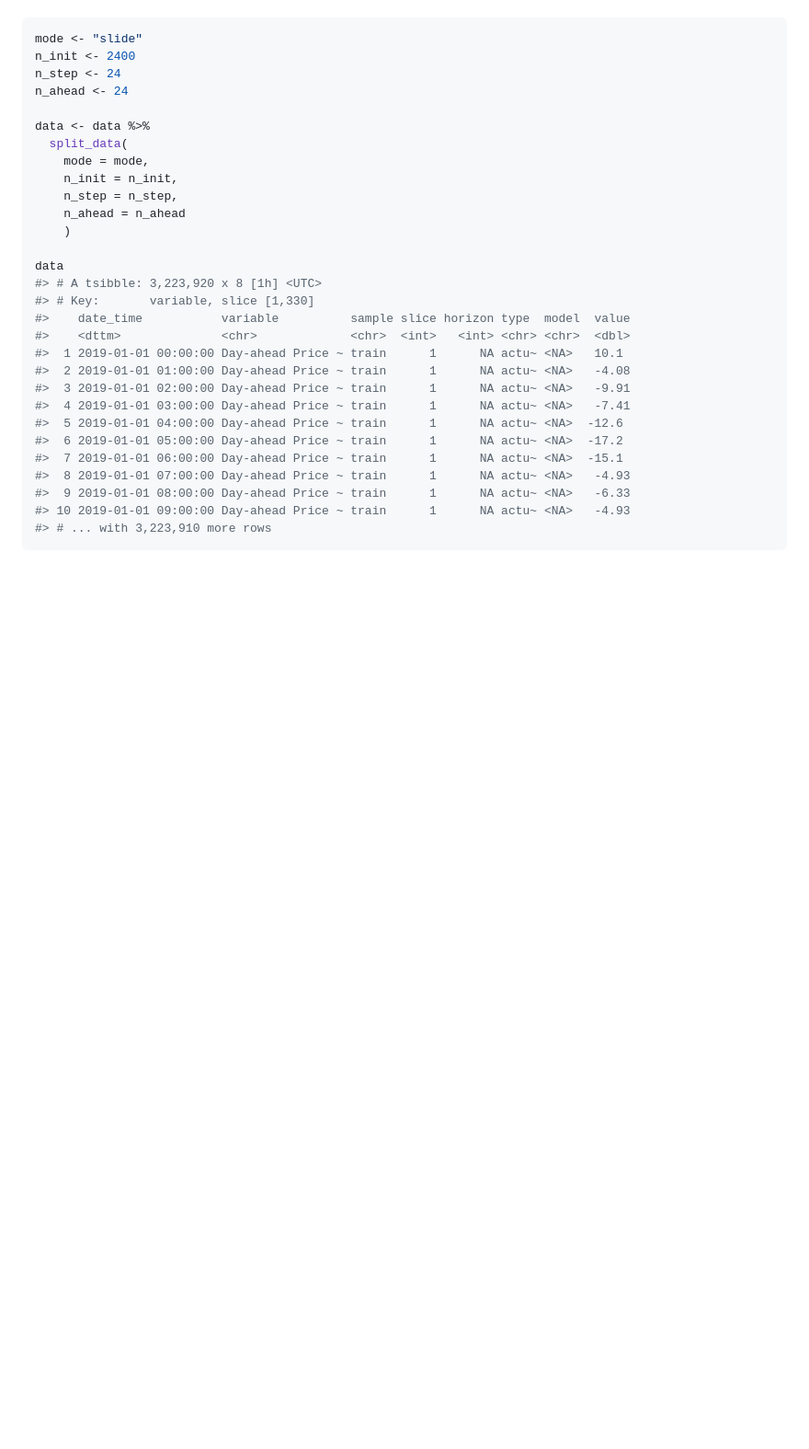
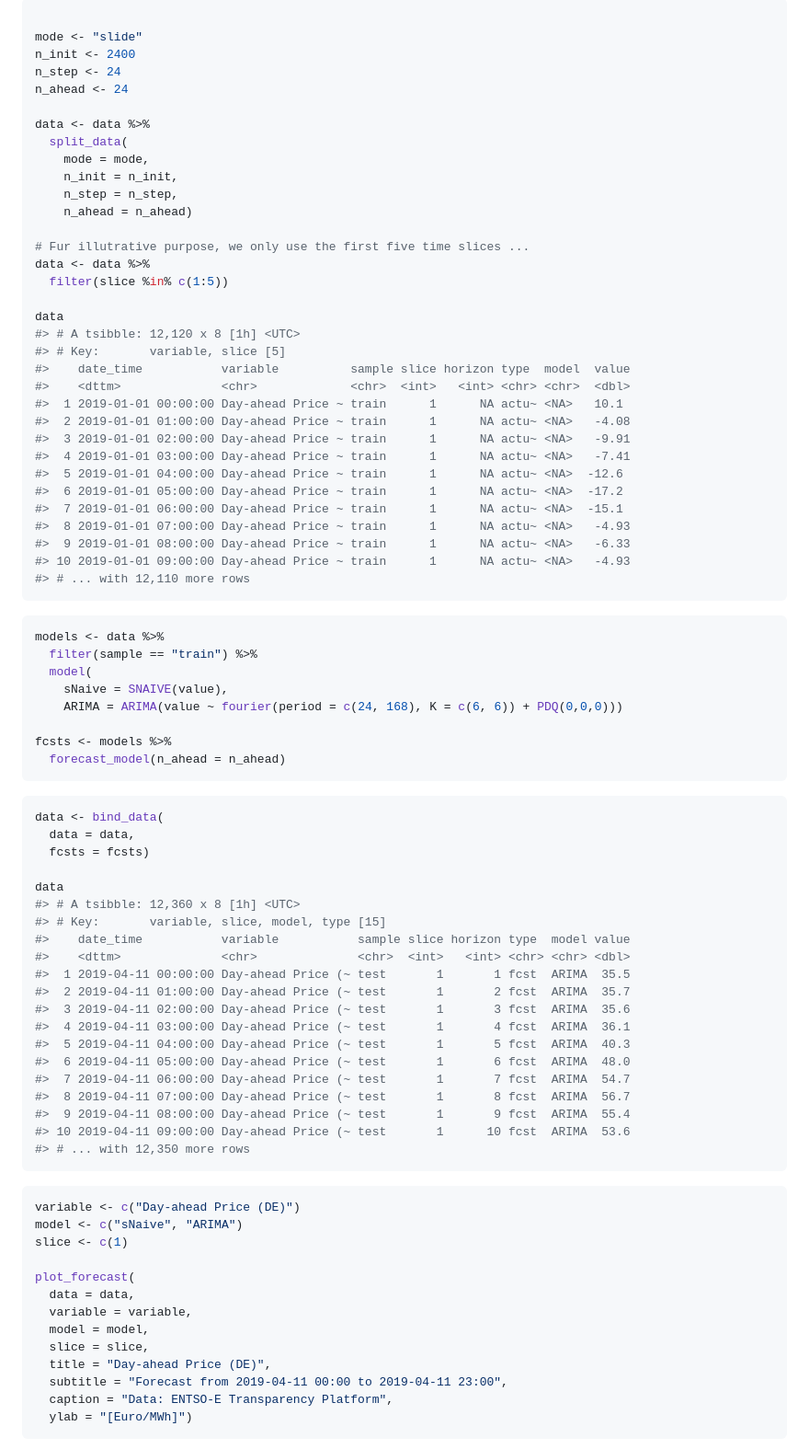
Before and after one commit to ahaeusser/tscv, a Markdown page: README.md, the part around the change printed below. Shown: that part at 92% size. Drawn GitHub-style; blank space fills up the shorter version.

````diff
--- a/README.md
+++ b/README.md
@@ -70,5 +83,6 @@ function `split_data`:
 
 ``` r
+
 mode <- "slide"
 n_init <- 2400
 n_step <- 24
@@ -79,12 +93,15 @@ data <- data %>%
     mode = mode,
     n_init = n_init,
     n_step = n_step,
-    n_ahead = n_ahead
-    )
+    n_ahead = n_ahead)
+
+# Fur illutrative purpose, we only use the first five time slices ...
+data <- data %>%
+  filter(slice %in% c(1:5))
 
 data
-#> # A tsibble: 3,223,920 x 8 [1h] <UTC>
-#> # Key:       variable, slice [1,330]
+#> # A tsibble: 12,120 x 8 [1h] <UTC>
+#> # Key:       variable, slice [5]
 #>    date_time           variable          sample slice horizon type  model  value
 #>    <dttm>              <chr>             <chr>  <int>   <int> <chr> <chr>  <dbl>
 #>  1 2019-01-01 00:00:00 Day-ahead Price ~ train      1      NA actu~ <NA>   10.1
@@ -97,5 +114,56 @@ data
 #>  8 2019-01-01 07:00:00 Day-ahead Price ~ train      1      NA actu~ <NA>   -4.93
 #>  9 2019-01-01 08:00:00 Day-ahead Price ~ train      1      NA actu~ <NA>   -6.33
 #> 10 2019-01-01 09:00:00 Day-ahead Price ~ train      1      NA actu~ <NA>   -4.93
-#> # ... with 3,223,910 more rows
+#> # ... with 12,110 more rows
 ```
+
+``` r
+models <- data %>%
+  filter(sample == "train") %>%
+  model(
+    sNaive = SNAIVE(value),
+    ARIMA = ARIMA(value ~ fourier(period = c(24, 168), K = c(6, 6)) + PDQ(0,0,0)))
+
+fcsts <- models %>%
+  forecast_model(n_ahead = n_ahead)
+```
+
+``` r
+data <- bind_data(
+  data = data,
+  fcsts = fcsts)
+
+data
+#> # A tsibble: 12,360 x 8 [1h] <UTC>
+#> # Key:       variable, slice, model, type [15]
+#>    date_time           variable           sample slice horizon type  model value
+#>    <dttm>              <chr>              <chr>  <int>   <int> <chr> <chr> <dbl>
+#>  1 2019-04-11 00:00:00 Day-ahead Price (~ test       1       1 fcst  ARIMA  35.5
+#>  2 2019-04-11 01:00:00 Day-ahead Price (~ test       1       2 fcst  ARIMA  35.7
+#>  3 2019-04-11 02:00:00 Day-ahead Price (~ test       1       3 fcst  ARIMA  35.6
+#>  4 2019-04-11 03:00:00 Day-ahead Price (~ test       1       4 fcst  ARIMA  36.1
+#>  5 2019-04-11 04:00:00 Day-ahead Price (~ test       1       5 fcst  ARIMA  40.3
+#>  6 2019-04-11 05:00:00 Day-ahead Price (~ test       1       6 fcst  ARIMA  48.0
+#>  7 2019-04-11 06:00:00 Day-ahead Price (~ test       1       7 fcst  ARIMA  54.7
+#>  8 2019-04-11 07:00:00 Day-ahead Price (~ test       1       8 fcst  ARIMA  56.7
+#>  9 2019-04-11 08:00:00 Day-ahead Price (~ test       1       9 fcst  ARIMA  55.4
+#> 10 2019-04-11 09:00:00 Day-ahead Price (~ test       1      10 fcst  ARIMA  53.6
+#> # ... with 12,350 more rows
+```
+
+``` r
+variable <- c("Day-ahead Price (DE)")
+model <- c("sNaive", "ARIMA")
+slice <- c(1)
+
+plot_forecast(
+  data = data,
+  variable = variable,
+  model = model,
+  slice = slice,
+  title = "Day-ahead Price (DE)",
+  subtitle = "Forecast from 2019-04-11 00:00 to 2019-04-11 23:00",
+  caption = "Data: ENTSO-E Transparency Platform",
+  ylab = "[Euro/MWh]")
+```
+
````
Also changed, not shown: other parts of README.md (+87 -12 lines), man/figures/README-clean data-1.png, man/figures/README-errors-1.png (added), man/figures/README-errors-2.png (added), man/figures/README-metrics-1.png (added), man/figures/README-plot_forecast-1.png (added), 1 other file.
